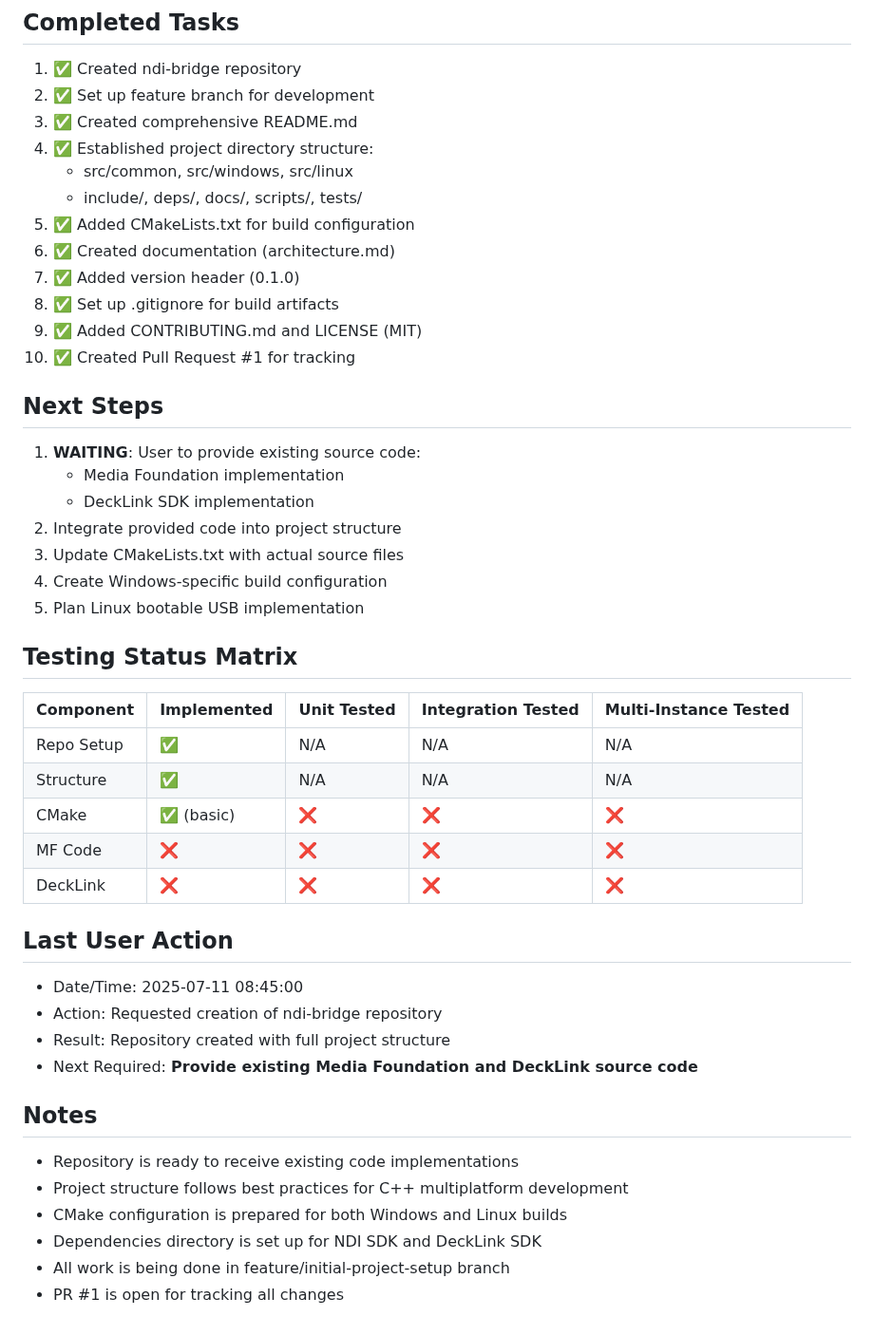
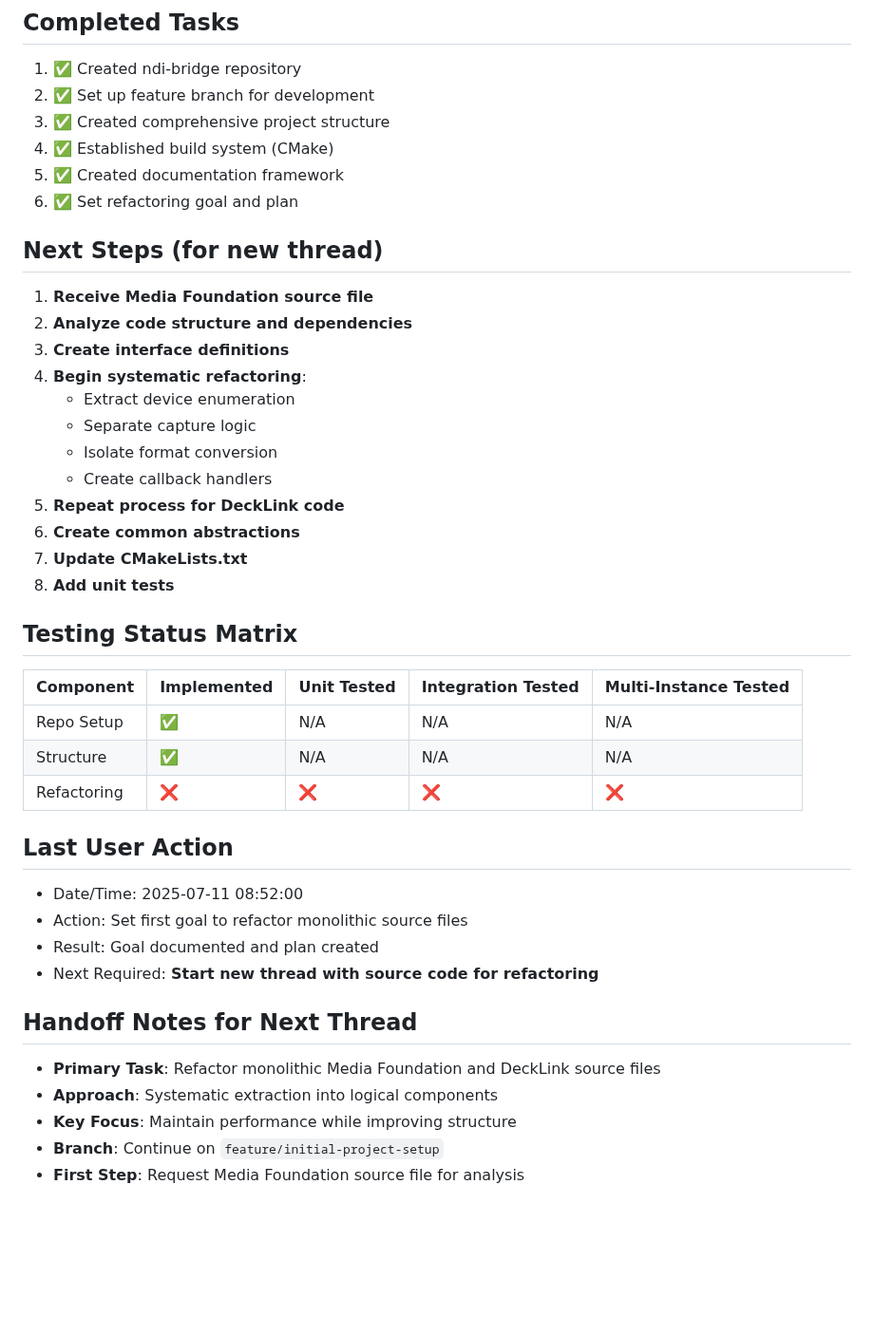
Before and after one commit to zbynekdrlik/ndi-bridge, a Markdown page: THREAD_PROGRESS.md, the part around one of its changes. Shown at 95% size. Drawn GitHub-style; blank space fills up the shorter version.

Commit message:
Update THREAD_PROGRESS.md with refactoring goal and handoff notes

```diff
--- a/THREAD_PROGRESS.md
+++ b/THREAD_PROGRESS.md
@@ -29,45 +72,41 @@
 ## Completed Tasks
 1. ✅ Created ndi-bridge repository
 2. ✅ Set up feature branch for development
-3. ✅ Created comprehensive README.md
-4. ✅ Established project directory structure:
-   - src/common, src/windows, src/linux
-   - include/, deps/, docs/, scripts/, tests/
-5. ✅ Added CMakeLists.txt for build configuration
-6. ✅ Created documentation (architecture.md)
-7. ✅ Added version header (0.1.0)
-8. ✅ Set up .gitignore for build artifacts
-9. ✅ Added CONTRIBUTING.md and LICENSE (MIT)
-10. ✅ Created Pull Request #1 for tracking
+3. ✅ Created comprehensive project structure
+4. ✅ Established build system (CMake)
+5. ✅ Created documentation framework
+6. ✅ Set refactoring goal and plan
 
-## Next Steps
-1. **WAITING**: User to provide existing source code:
-   - Media Foundation implementation
-   - DeckLink SDK implementation
-2. Integrate provided code into project structure
-3. Update CMakeLists.txt with actual source files
-4. Create Windows-specific build configuration
-5. Plan Linux bootable USB implementation
+## Next Steps (for new thread)
+1. **Receive Media Foundation source file**
+2. **Analyze code structure and dependencies**
+3. **Create interface definitions**
+4. **Begin systematic refactoring**:
+   - Extract device enumeration
+   - Separate capture logic
+   - Isolate format conversion
+   - Create callback handlers
+5. **Repeat process for DeckLink code**
+6. **Create common abstractions**
+7. **Update CMakeLists.txt**
+8. **Add unit tests**
 
 ## Testing Status Matrix
 | Component | Implemented | Unit Tested | Integration Tested | Multi-Instance Tested |
 |-----------|------------|-------------|--------------------|-----------------------|
 | Repo Setup | ✅         | N/A         | N/A                | N/A                   |
 | Structure  | ✅         | N/A         | N/A                | N/A                   |
-| CMake      | ✅ (basic) | ❌          | ❌                 | ❌                    |
-| MF Code    | ❌         | ❌          | ❌                 | ❌                    |
-| DeckLink   | ❌         | ❌          | ❌                 | ❌                    |
+| Refactoring| ❌         | ❌          | ❌                 | ❌                    |
 
 ## Last User Action
-- Date/Time: 2025-07-11 08:45:00
-- Action: Requested creation of ndi-bridge repository
-- Result: Repository created with full project structure
-- Next Required: **Provide existing Media Foundation and DeckLink source code**
+- Date/Time: 2025-07-11 08:52:00
+- Action: Set first goal to refactor monolithic source files
+- Result: Goal documented and plan created
+- Next Required: **Start new thread with source code for refactoring**
 
-## Notes
-- Repository is ready to receive existing code implementations
-- Project structure follows best practices for C++ multiplatform development
-- CMake configuration is prepared for both Windows and Linux builds
-- Dependencies directory is set up for NDI SDK and DeckLink SDK
-- All work is being done in feature/initial-project-setup branch
-- PR #1 is open for tracking all changes
+## Handoff Notes for Next Thread
+- **Primary Task**: Refactor monolithic Media Foundation and DeckLink source files
+- **Approach**: Systematic extraction into logical components
+- **Key Focus**: Maintain performance while improving structure
+- **Branch**: Continue on `feature/initial-project-setup`
+- **First Step**: Request Media Foundation source file for analysis
```
Also changed, not shown: other parts of THREAD_PROGRESS.md (+54 -11 lines).
